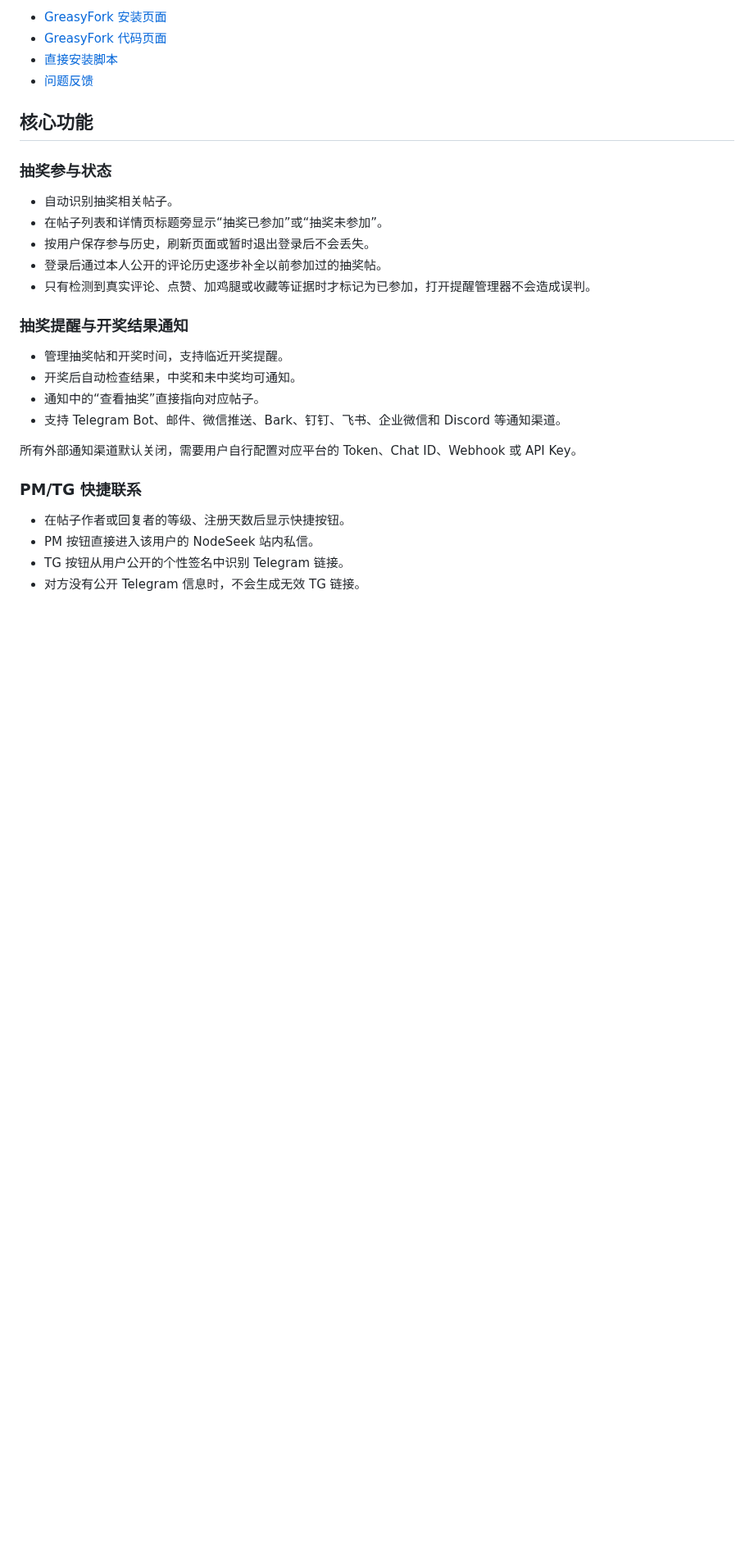
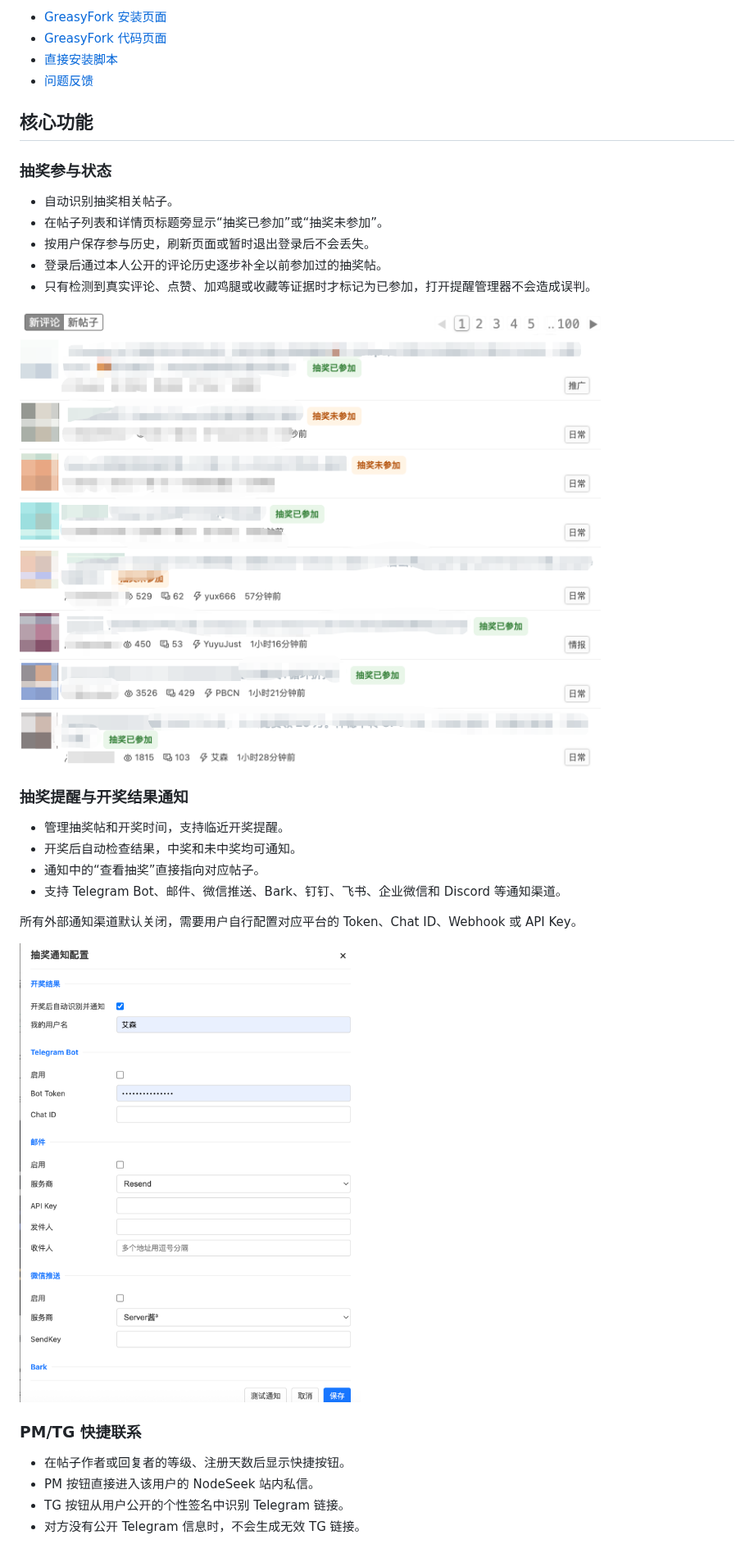
Before and after one commit to EISEN0516/nodeseek-pro-userscript, a Markdown page: README.md, the part around one of its changes. Shown at 82% size. Drawn GitHub-style; pictures changed too: docs/images/lottery-notification-settings.png (added), docs/images/lottery-participation-status.png (added); blank space fills up the shorter version.

Commit message:
添加功能截图到项目文档

```diff
--- a/README.md
+++ b/README.md
@@ -17,6 +17,8 @@
 - 登录后通过本人公开的评论历史逐步补全以前参加过的抽奖帖。
 - 只有检测到真实评论、点赞、加鸡腿或收藏等证据时才标记为已参加，打开提醒管理器不会造成误判。
 
+![抽奖参与状态](docs/images/lottery-participation-status.png)
+
 ### 抽奖提醒与开奖结果通知
 
 - 管理抽奖帖和开奖时间，支持临近开奖提醒。
@@ -26,6 +28,8 @@
 
 所有外部通知渠道默认关闭，需要用户自行配置对应平台的 Token、Chat ID、Webhook 或 API Key。
 
+![抽奖通知配置](docs/images/lottery-notification-settings.png)
+
 ### PM/TG 快捷联系
 
 - 在帖子作者或回复者的等级、注册天数后显示快捷按钮。
```
Also changed, not shown: other parts of README.md (+2 -0 lines), docs/images/quick-contact-pm-tg.png (added).
